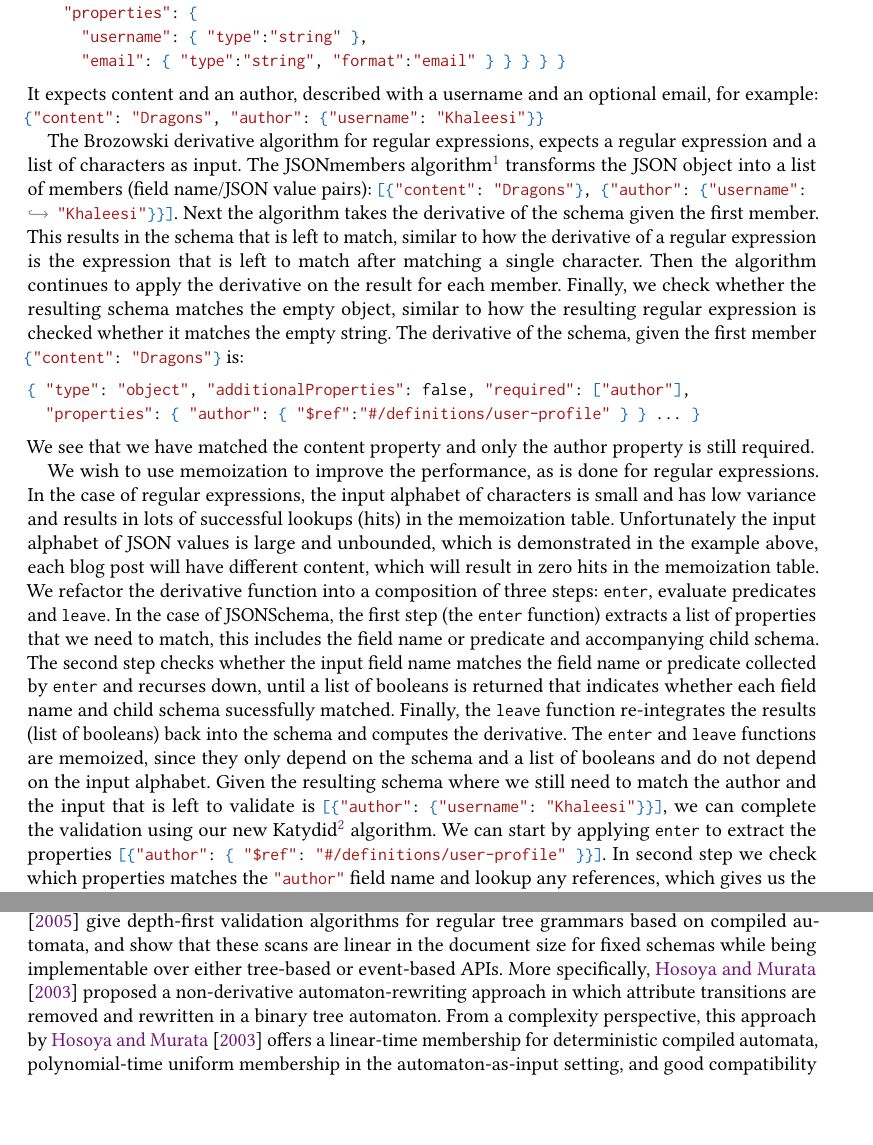
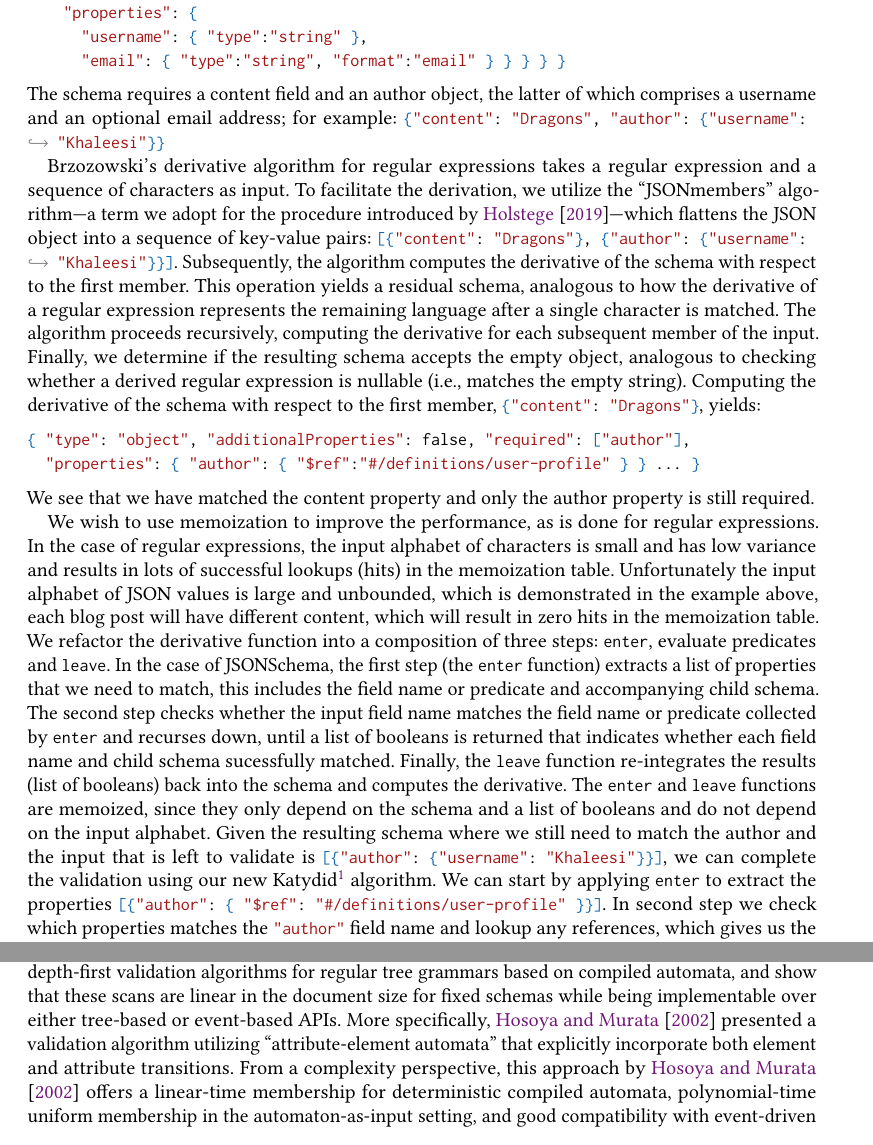
Before and after one commit to katydid/paper-2027-fast-filter-latex, a LaTeX paper (main.tex): two parts of pages 2 and 16 of 19, joined at a grey line, cut so that both start at the same text, the shorter picture padded with empty space. Compiled offline with pdfLaTeX.

Commit message:
great improvements by brink

```diff
--- a/main.tex
+++ b/main.tex
@@ -284,15 +284,14 @@ To demonstrate how Brzozowski's derivative algorithm can be applied to JSONSchem
       "username": { "type":"string" },
       "email": { "type":"string", "format":"email" } } } } }
 \end{lstlisting}
-It expects content and an author, described with a username and an optional email, for example: \lstinline[language=json]|{"content": "Dragons", "author": {"username": "Khaleesi"}}|
+The schema requires a content field and an author object, the latter of which comprises a username and an optional email address; for example: \lstinline[language=json]|{"content": "Dragons", "author": {"username": "Khaleesi"}}|
 
-The Brozowski derivative algorithm for regular expressions, expects a regular expression and a list of characters as input.
-The JSONmembers algorithm\footnote{The JSONmembers algorithm is a term coined by us for the algorithm created by ~\citet{holstege2019application}.} transforms the JSON object into a list of members (field name/JSON value pairs): \lstinline[language=json]|[{"content": "Dragons"}, {"author": {"username": "Khaleesi"}}]|.
-Next the algorithm takes the derivative of the schema given the first member.
-This results in the schema that is left to match, similar to how the derivative of a regular expression is the expression that is left to match after matching a single character.
-Then the algorithm continues to apply the derivative on the result for each member.
-Finally, we check whether the resulting schema matches the empty object, similar to how the resulting regular expression is checked whether it matches the empty string.
-The derivative of the schema, given the first member \lstinline[language=json]|{"content": "Dragons"}| is:
+Brzozowski’s derivative algorithm for regular expressions takes a regular expression and a sequence of characters as input.
+To facilitate the derivation, we utilize the ``JSONmembers'' algorithm—a term we adopt for the procedure introduced by~\citet{holstege2019application}—which flattens the JSON object into a sequence of key-value pairs: \lstinline[language=json]|[{"content": "Dragons"}, {"author": {"username": "Khaleesi"}}]|.
+Subsequently, the algorithm computes the derivative of the schema with respect to the first member.
+This operation yields a residual schema, analogous to how the derivative of a regular expression represents the remaining language after a single character is matched.
+The algorithm proceeds recursively, computing the derivative for each subsequent member of the input. Finally, we determine if the resulting schema accepts the empty object, analogous to checking whether a derived regular expression is nullable (i.e., matches the empty string).
+Computing the derivative of the schema with respect to the first member, \lstinline[language=json]|{"content": "Dragons"}|, yields:
 \begin{lstlisting}[language=json]
 { "type": "object", "additionalProperties": false, "required": ["author"],
   "properties": { "author": { "$ref":"#/definitions/user-profile" } } ... }
@@ -946,10 +945,9 @@ Overall, RelaxNG provides an elegant and efficient approach to XML validation, a
 Derivative-based validation is not the only automata-theoretic route to schema validation.
 A classical alternative is to compile the schema to element automata or hedge/tree automata and validate by running the compiled machine over the document.
 In the XML setting, \citet{murata2005taxonomy} give depth-first validation algorithms for regular tree grammars based on compiled automata, and show that these scans are linear in the document size for fixed schemas while being implementable over either tree-based or event-based APIs.
-More specifically, \citet{hosoya2003boolean} proposed a non-derivative automaton-rewriting approach in which attribute transitions are removed and rewritten in a binary tree automaton.
-From a complexity perspective, this approach by \citet{hosoya2003boolean} offers a linear-time membership for deterministic compiled automata, polynomial-time uniform membership in the automaton-as-input setting, and good compatibility with event-driven XML parsing.
-Its main trade-off against derivatives is that it shifts work toward compilation, determinization, or automaton manipulation, whereas derivatives keep the runtime representation closer to the source schema and can exploit laziness and memoization
-on the actually visited part of the state space~\cite{murata2005taxonomy,tata}.
+More specifically,~\citet{hosoya2002validation} presented a validation algorithm utilizing ``attribute-element automata'' that explicitly incorporate both element and attribute transitions.
+From a complexity perspective, this approach by~\citet{hosoya2002validation} offers a linear-time membership for deterministic compiled automata, polynomial-time uniform membership in the automaton-as-input setting, and good compatibility with event-driven XML parsing.
+Its main trade-off against derivatives is that it shifts work toward compilation, determinization, or automaton manipulation, whereas derivatives keep the runtime representation closer to the source schema and can exploit laziness and memoization on the actually visited part of the state space.
 
 Visibly Pushdown Automata (VPA)~\cite{alur2004visibly} were also considered, as they have been used successfully for complex XML processing~\cite{mozafari2012high} as well as for fast filtering~\cite{kumar2007visibly}.
 These automata include a stack and a call and return function, which we could apply to regular hedge grammars.
```
Also changed, not shown: main.bib (+27 -0 lines), main.tex (4 more changed lines).
